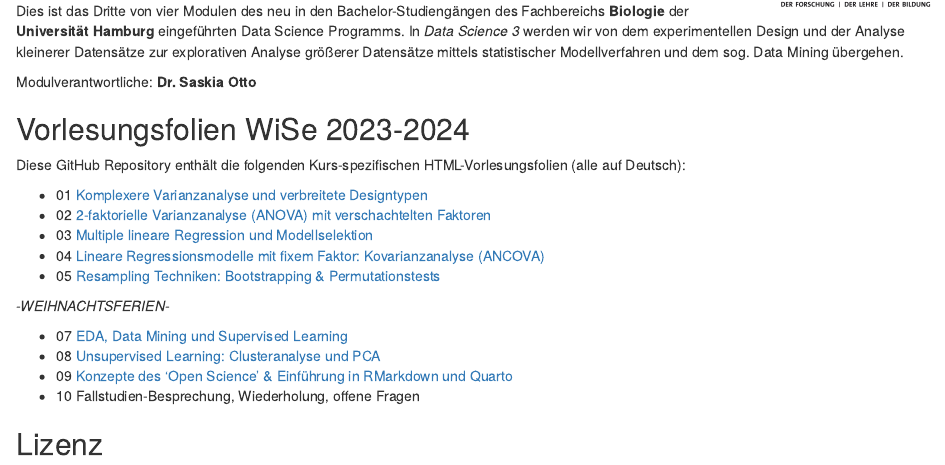
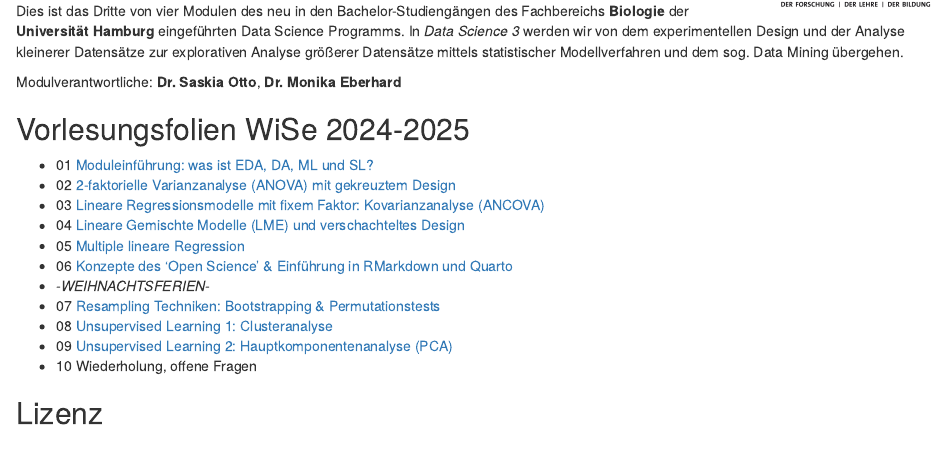
Before and after one commit to uham-bio/bsc-data-science-3, an R Markdown document (index.Rmd): the page in a window 1100 px wide, from 150 px down. Rendered offline with R 4.5, knitr and Pandoc, with nearby package versions.

Commit message:
update of links to revised lectures

```diff
--- a/index.Rmd
+++ b/index.Rmd
@@ -16,24 +16,21 @@ knitr::opts_chunk$set(echo = TRUE)
 Dies ist das Dritte von vier Modulen des neu in den Bachelor-Studiengängen des Fachbereichs **Biologie** der **Universität Hamburg** eingeführten Data Science Programms. In *Data Science 3* werden wir von dem experimentellen Design und der Analyse kleinerer Datensätze zur explorativen Analyse größerer Datensätze mittels statistischer Modellverfahren und dem sog. Data Mining übergehen.
 
 
-Modulverantwortliche: **Dr. Saskia Otto**
+Modulverantwortliche: **Dr. Saskia Otto**, **Dr. Monika Eberhard**
 
-## Vorlesungsfolien WiSe 2023-2024
+## Vorlesungsfolien WiSe 2024-2025
 
-Diese GitHub Repository enthält die folgenden Kurs-spezifischen HTML-Vorlesungsfolien (alle auf Deutsch):
-
-- 01 [Komplexere Varianzanalyse und verbreitete Designtypen](https://saskiaotto.github.io/uham-bio-data-science-3/01-common-design-and-anova.html#/title-slide)
-- 02 [2-faktorielle Varianzanalyse (ANOVA) mit verschachtelten Faktoren](https://saskiaotto.github.io/uham-bio-data-science-3/02-nested-anova.html#/title-slide)
-- 03 [Multiple lineare Regression und Modellselektion](https://saskiaotto.github.io/uham-bio-data-science-3/03-multiple-regression.html#/title-slide)
-- 04 [Lineare Regressionsmodelle mit fixem Faktor: Kovarianzanalyse (ANCOVA)](https://saskiaotto.github.io/uham-bio-data-science-3/04-ancova.html#/title-slide)
-- 05 [Resampling Techniken: Bootstrapping & Permutationstests](https://saskiaotto.github.io/uham-bio-data-science-3/05-resampling-techniques.html#/title-slide)
-
-*-WEIHNACHTSFERIEN-*
-
-- 07 [EDA, Data Mining und Supervised Learning](https://saskiaotto.github.io/uham-bio-data-science-3/07-supervised-learning.html#/title-slide)
-- 08 [Unsupervised Learning: Clusteranalyse und PCA](https://saskiaotto.github.io/uham-bio-data-science-3/08-unsupervised-learning.html#/title-slide)
-- 09 [Konzepte des 'Open Science' & Einführung in RMarkdown und Quarto](https://saskiaotto.github.io/uham-bio-data-science-3/09-open-science.html#/title-slide)
-- 10 Fallstudien-Besprechung, Wiederholung, offene Fragen
+- 01 [Moduleinführung: was ist EDA, DA, ML und SL?](https://saskiaotto.github.io/uham-bio-data-science-3/01-intro-eda-datamining-supervised-learning.html#/title-slide)
+- 02 [2-faktorielle Varianzanalyse (ANOVA) mit gekreuztem Design](https://saskiaotto.github.io/uham-bio-data-science-3/02-crossed-anova.html#/title-slide)
+- 03 [Lineare Regressionsmodelle mit fixem Faktor: Kovarianzanalyse (ANCOVA)](https://saskiaotto.github.io/uham-bio-data-science-3/03-ancova.html#/title-slide)
+- 04 [Lineare Gemischte Modelle (LME) und verschachteltes Design](https://saskiaotto.github.io/uham-bio-data-science-3/04-lme-nested-design.html#/title-slide)
+- 05 [Multiple lineare Regression](https://saskiaotto.github.io/uham-bio-data-science-3/05-multiple-regression.html#/title-slide)
+- 06 [Konzepte des 'Open Science' & Einführung in RMarkdown und Quarto](https://saskiaotto.github.io/uham-bio-data-science-3/06-open-science.html#/title-slide)
+- *-WEIHNACHTSFERIEN-*
+- 07 [Resampling Techniken: Bootstrapping & Permutationstests](https://saskiaotto.github.io/uham-bio-data-science-3/07-resampling-techniques.html#/title-slide)
+- 08 [Unsupervised Learning 1: Clusteranalyse](https://saskiaotto.github.io/uham-bio-data-science-3/08-unsupervised-learning-cluster.html#/title-slide)
+- 09 [Unsupervised Learning 2: Hauptkomponentenanalyse (PCA)](https://saskiaotto.github.io/uham-bio-data-science-3/09-unsupervised-learning-pca.html#/title-slide)
+- 10 Wiederholung, offene Fragen
 
 
 ## Lizenz
```
Also changed, not shown: index.html, 1 other file.
